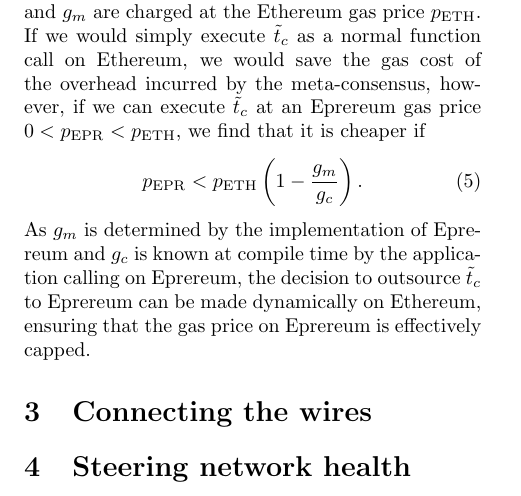
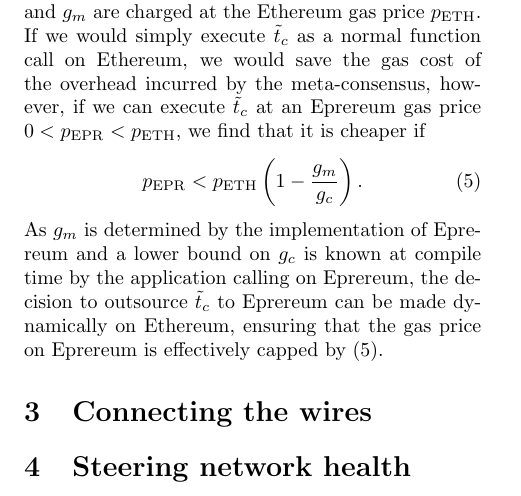
Before and after one commit to eprereum/docs, a LaTeX document (docs/eprereum.tex): part of page 3 of 3, cut so that both start at the same text. Compiled offline with pdfLaTeX.

Commit message:
docs: bridging different worlds, small improvements

```diff
--- a/docs/eprereum.tex
+++ b/docs/eprereum.tex
@@ -76,10 +76,10 @@ With the understanding that the execution of $\tilde{t}_c$ in (\ref{GeneralTrans
 For this construction to be worthwhile two assumptions need to be fulfilled. The incentive structure for Eprereum must be such that the verifiers dilemma is circumvented and honest nodes can benefit from high-gas, low gas price transactions.  Secondly, the overhead incurred by the meta-consensus process needs to be offset by a lower gas price on Eprereum than on Ethereum.
 
 This second condition is easily quantified.  If we call $g_0$ the gas consumed by $\tilde{t}$ in (\ref{BasicTransaction}), $g_c$ the gas consumed by $\tilde{t}_c$, and $g_\text{m}$ the gas consumed by the meta-consensus for concluding $r$ to be true, then $g_0$ and $g_m$ are charged at the Ethereum gas price $p_\text{ETH}$.  If we would simply execute $\tilde{t}_c$ as a normal function call on Ethereum, we would save the gas cost of the overhead incurred by the meta-consensus, however, if we can execute $\tilde{t}_c$ at an Eprereum gas price $0 < p_\text{EPR} < p_\text{ETH}$, we find that it is cheaper if
-\begin{equation}
+\begin{equation} \label{EprCap}
 	p_\text{EPR} < p_\text{ETH}\left( 1 - \frac{g_m}{g_c} \right).
 \end{equation}
-As $g_m$ is determined by the implementation of Eprereum and $g_c$ is known at compile time by the application calling on Eprereum, the decision to outsource $\tilde{t}_c$ to Eprereum can be made dynamically on Ethereum, ensuring that the gas price on Eprereum is effectively capped.
+As $g_m$ is determined by the implementation of Eprereum and a lower bound on $g_c$ is known at compile time by the application calling on Eprereum, the decision to outsource $\tilde{t}_c$ to Eprereum can be made dynamically on Ethereum, ensuring that the gas price on Eprereum is effectively capped by (\ref{EprCap}).
 % argue: minimal change, reuse tested logic in virtual level where possible.
 % present top-view of solution: virtual BFT meta-consensus mechanism
 % nodes in this meta consensus are in themselves BFT Eprereum chains consistent of Eprereum nodes
```
Also changed, not shown: docs/eprereum.pdf.
